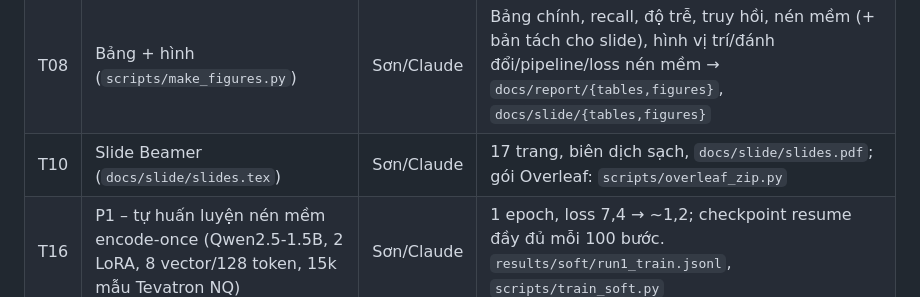
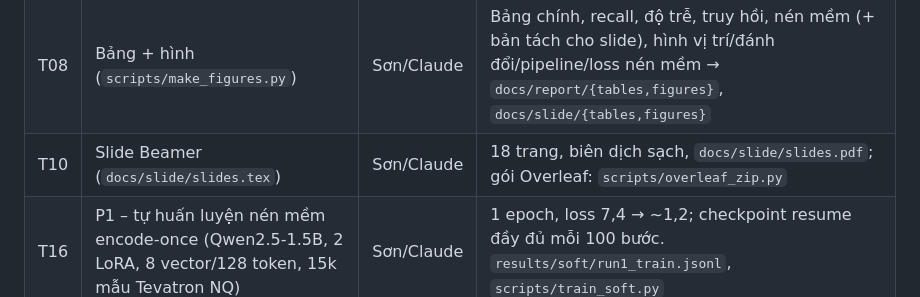
Before and after one commit to hotamago/nlp-efficient-rag, a Markdown page: docs/tasks.md, the part around the change. Drawn GitHub-style.

Commit message:
chore(tasks): slide count
Co-Authored-By: Claude Opus 5.5 <noreply@anthropic.com>

```diff
--- a/docs/tasks.md
+++ b/docs/tasks.md
@@ -34,7 +34,7 @@ Chỉ sửa dòng task của mình (và thêm dòng mới ở cuối). Ngày the
 | T14 | Phân tích lỗi so với ngữ cảnh đầy đủ | Sơn/Claude | Provence: mất BC 1,7% · hỏng dù còn BC 8,4% · được sửa 8,8%; LLMLingua-2 r=0,25 hỏng dù còn BC 19,0% (văn bản vụn) – `scripts/error_analysis.py`, `tables/errors.tex`, báo cáo §res-errors |
 | T12 | P0 – đánh giá PISCO (`naver/pisco-mistral`, nf4) trên LITM 500×{1,10,20} | Sơn/Claude | PISCO TB 48,2 (18×) vs văn bản cùng reader 60,3 (giảm 9/10/17 điểm, có ý nghĩa); closed-book 36,2, oracle 89,6; rerank-5→PISCO @10 56,2 (72×) vs text 63,0. `results/compression/*pisco*`, `*mistral_text*`, `tab:soft` |
 | T08 | Bảng + hình (`scripts/make_figures.py`) | Sơn/Claude | Bảng chính, recall, độ trễ, truy hồi, nén mềm (+ bản tách cho slide), hình vị trí/đánh đổi/pipeline/loss nén mềm → `docs/report/{tables,figures}`, `docs/slide/{tables,figures}` |
-| T10 | Slide Beamer (`docs/slide/slides.tex`) | Sơn/Claude | 17 trang, biên dịch sạch, `docs/slide/slides.pdf`; gói Overleaf: `scripts/overleaf_zip.py` |
+| T10 | Slide Beamer (`docs/slide/slides.tex`) | Sơn/Claude | 18 trang, biên dịch sạch, `docs/slide/slides.pdf`; gói Overleaf: `scripts/overleaf_zip.py` |
 | T16 | P1 – tự huấn luyện nén mềm encode-once (Qwen2.5-1.5B, 2 LoRA, 8 vector/128 token, 15k mẫu Tevatron NQ) | Sơn/Claude | 1 epoch, loss 7,4 → ~1,2; checkpoint resume đầy đủ mỗi 100 bước. `results/soft/run1_train.jsonl`, `scripts/train_soft.py` |
 | T17 | Cổng dừng P1 (dev 200) | Sơn/Claude | KHÔNG đạt: soft 22,0 vs closed-book 19,0 / văn bản 42,0 → dừng P1. Chẩn đoán: chỉ đoạn vàng dạng 8 vector 23 vs văn bản 72; lai với đoạn vàng mở 70. `results/soft/{gate,diag}.json` |
 | T18 | Đánh giá P1 trên LITM 500×{1,10,20} + baseline reader 1.5B | Sơn/Claude | Soft 25,7 ≈ closed-book 26,2; lai 48,5 (5,5×) = rerank top-1 văn bản 49,2; full 45,3; Provence 52,8 (+7,5, có ý nghĩa: reader 1.5B nhạy vị trí). `tab:soft`, `sec:res-soft` |
```
